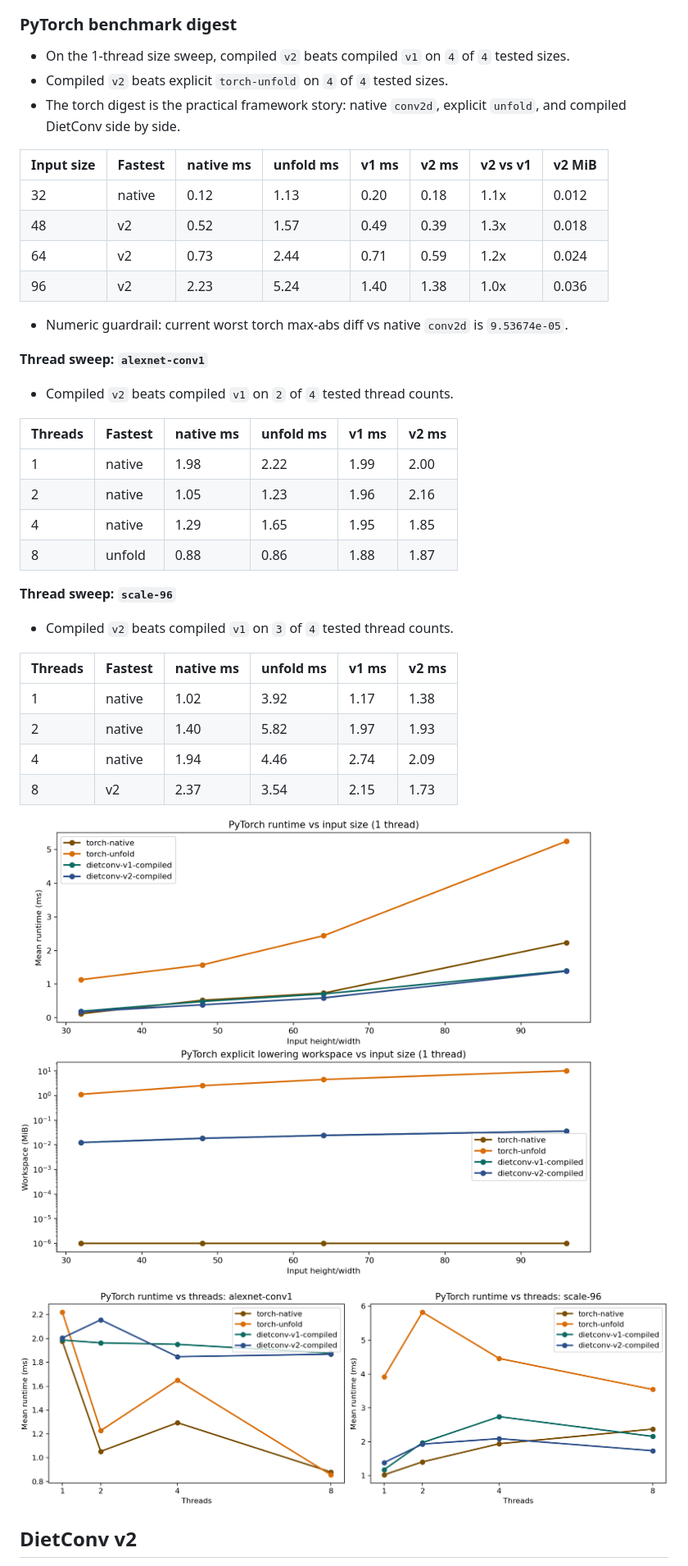
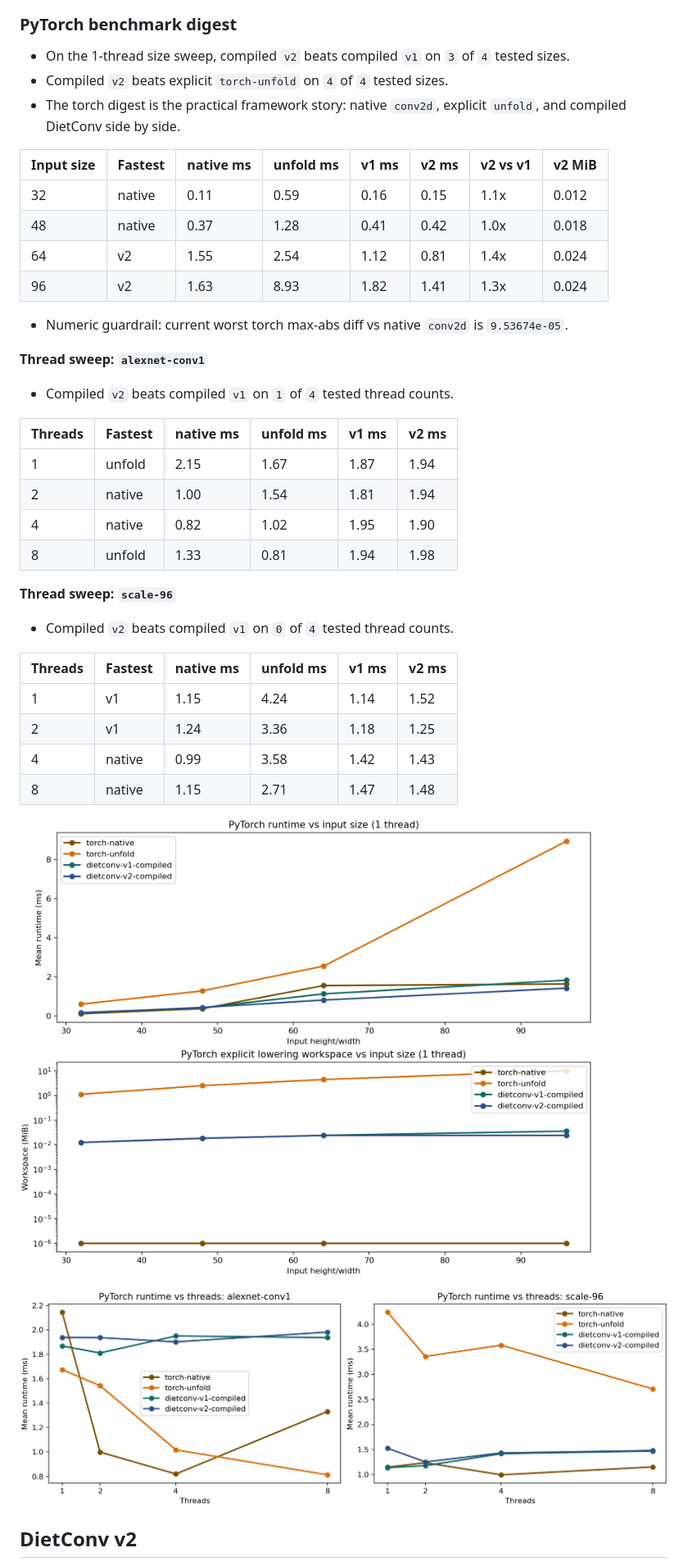
Before and after one commit to darknesspwnsu/dietconv, a Markdown page: README.md, the part around the change. Shown at 82% size. Drawn GitHub-style; pictures changed too: results/torch_size_scaling.png, results/torch_thread_runtime.png.

```diff
--- a/README.md
+++ b/README.md
@@ -134,40 +134,40 @@ This is the simple reference showcase: easy to inspect, not the most meaningful
 
 ### PyTorch benchmark digest
 
-- On the 1-thread size sweep, compiled `v2` beats compiled `v1` on `4` of `4` tested sizes.
+- On the 1-thread size sweep, compiled `v2` beats compiled `v1` on `3` of `4` tested sizes.
 - Compiled `v2` beats explicit `torch-unfold` on `4` of `4` tested sizes.
 - The torch digest is the practical framework story: native `conv2d`, explicit `unfold`, and compiled DietConv side by side.
 
 | Input size | Fastest | native ms | unfold ms | v1 ms | v2 ms | v2 vs v1 | v2 MiB |
 | --- | --- | --- | --- | --- | --- | --- | --- |
-| 32 | native | 0.12 | 1.13 | 0.20 | 0.18 | 1.1x | 0.012 |
-| 48 | v2 | 0.52 | 1.57 | 0.49 | 0.39 | 1.3x | 0.018 |
-| 64 | v2 | 0.73 | 2.44 | 0.71 | 0.59 | 1.2x | 0.024 |
-| 96 | v2 | 2.23 | 5.24 | 1.40 | 1.38 | 1.0x | 0.036 |
+| 32 | native | 0.11 | 0.59 | 0.16 | 0.15 | 1.1x | 0.012 |
+| 48 | native | 0.37 | 1.28 | 0.41 | 0.42 | 1.0x | 0.018 |
+| 64 | v2 | 1.55 | 2.54 | 1.12 | 0.81 | 1.4x | 0.024 |
+| 96 | v2 | 1.63 | 8.93 | 1.82 | 1.41 | 1.3x | 0.024 |
 
 - Numeric guardrail: current worst torch max-abs diff vs native `conv2d` is `9.53674e-05`.
 
 **Thread sweep: `alexnet-conv1`**
 
-- Compiled `v2` beats compiled `v1` on `2` of `4` tested thread counts.
+- Compiled `v2` beats compiled `v1` on `1` of `4` tested thread counts.
 
 | Threads | Fastest | native ms | unfold ms | v1 ms | v2 ms |
 | --- | --- | --- | --- | --- | --- |
-| 1 | native | 1.98 | 2.22 | 1.99 | 2.00 |
-| 2 | native | 1.05 | 1.23 | 1.96 | 2.16 |
-| 4 | native | 1.29 | 1.65 | 1.95 | 1.85 |
-| 8 | unfold | 0.88 | 0.86 | 1.88 | 1.87 |
+| 1 | unfold | 2.15 | 1.67 | 1.87 | 1.94 |
+| 2 | native | 1.00 | 1.54 | 1.81 | 1.94 |
+| 4 | native | 0.82 | 1.02 | 1.95 | 1.90 |
+| 8 | unfold | 1.33 | 0.81 | 1.94 | 1.98 |
 
 **Thread sweep: `scale-96`**
 
-- Compiled `v2` beats compiled `v1` on `3` of `4` tested thread counts.
+- Compiled `v2` beats compiled `v1` on `0` of `4` tested thread counts.
 
 | Threads | Fastest | native ms | unfold ms | v1 ms | v2 ms |
 | --- | --- | --- | --- | --- | --- |
-| 1 | native | 1.02 | 3.92 | 1.17 | 1.38 |
-| 2 | native | 1.40 | 5.82 | 1.97 | 1.93 |
-| 4 | native | 1.94 | 4.46 | 2.74 | 2.09 |
-| 8 | v2 | 2.37 | 3.54 | 2.15 | 1.73 |
+| 1 | v1 | 1.15 | 4.24 | 1.14 | 1.52 |
+| 2 | v1 | 1.24 | 3.36 | 1.18 | 1.25 |
+| 4 | native | 0.99 | 3.58 | 1.42 | 1.43 |
+| 8 | native | 1.15 | 2.71 | 1.47 | 1.48 |
 
 ![PyTorch size scaling](results/torch_size_scaling.png)
 
```
Also changed, not shown: 8 other files.
